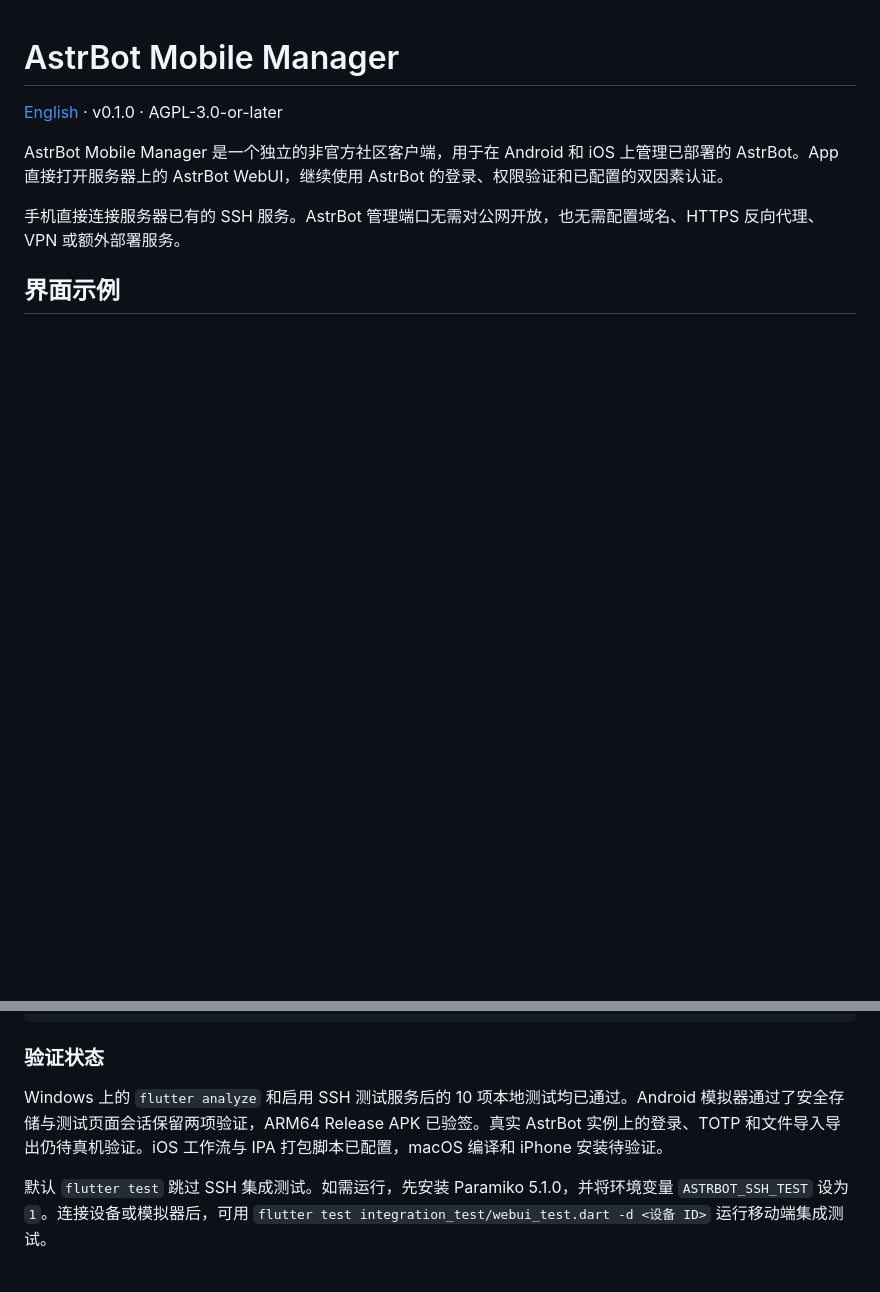
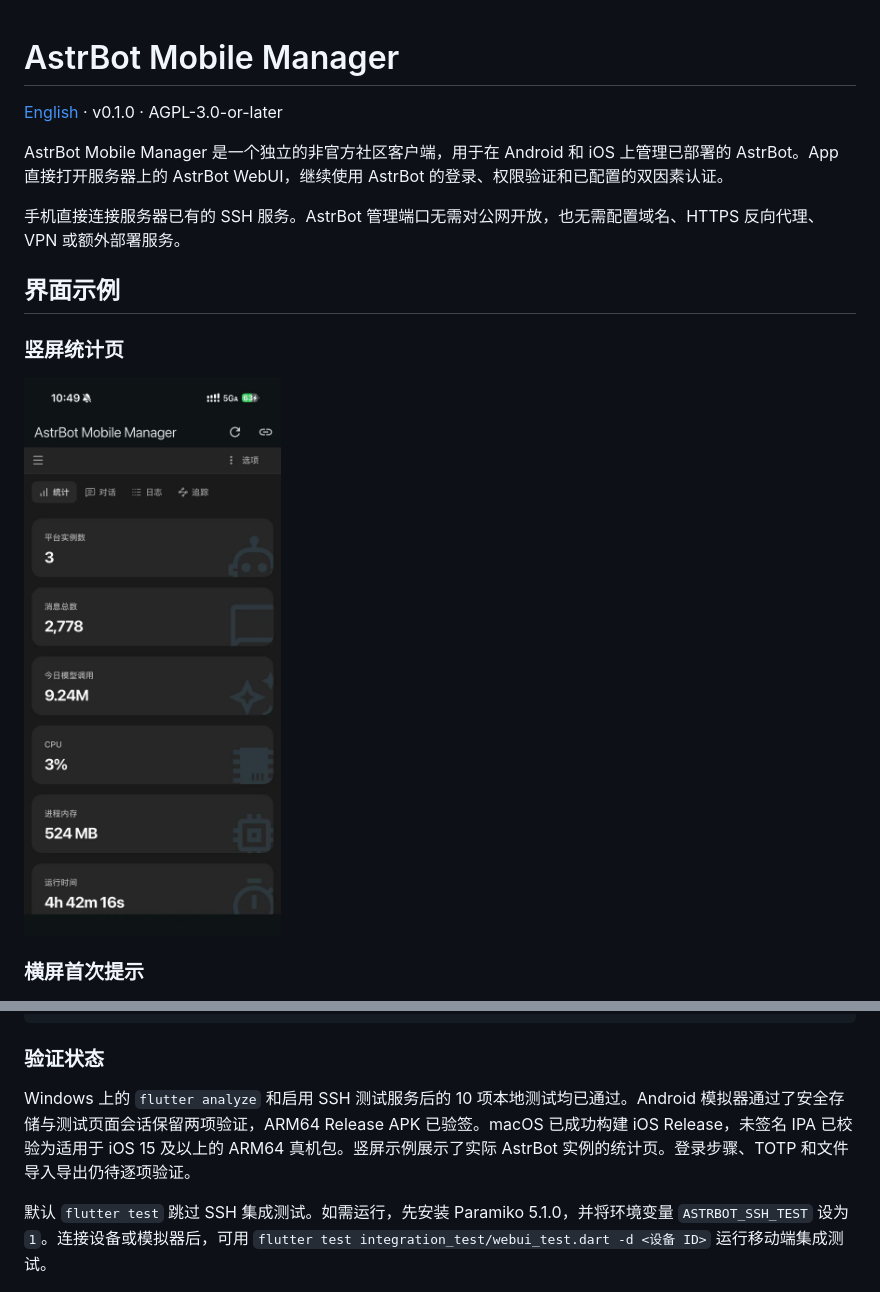
Before and after one commit to Wings-030/Astrbot-mobile-manager, a Markdown page: README_zh.md, 2 parts joined by grey strips. Drawn GitHub-style; pictures changed too: docs/screenshots/astrbot-webui-stats-mobile.jpg (added); blank space fills up the shorter version.

```diff
--- a/README_zh.md
+++ b/README_zh.md
@@ -7,6 +7,12 @@ AstrBot Mobile Manager 是一个独立的非官方社区客户端，用于在 An
 手机直接连接服务器已有的 SSH 服务。AstrBot 管理端口无需对公网开放，也无需配置域名、HTTPS 反向代理、VPN 或额外部署服务。
 
 ## 界面示例
+
+### 竖屏统计页
+
+<img src="docs/screenshots/astrbot-webui-stats-mobile.jpg" alt="AstrBot Mobile Manager 内的 AstrBot WebUI 深色统计页" width="340">
+
+### 横屏首次提示
 
 ![AstrBot Mobile Manager 内打开的 AstrBot WebUI 首次提示](docs/screenshots/astrbot-webui-first-notice.png)
 
@@ -64,7 +70,7 @@ python3 tool/package_ipa.py build/ios/iphoneos/Runner.app build/astrbot-mobile-u
 
 ### 验证状态
 
-Windows 上的 `flutter analyze` 和启用 SSH 测试服务后的 10 项本地测试均已通过。Android 模拟器通过了安全存储与测试页面会话保留两项验证，ARM64 Release APK 已验签。真实 AstrBot 实例上的登录、TOTP 和文件导入导出仍待真机验证。iOS 工作流与 IPA 打包脚本已配置，macOS 编译和 iPhone 安装待验证。
+Windows 上的 `flutter analyze` 和启用 SSH 测试服务后的 10 项本地测试均已通过。Android 模拟器通过了安全存储与测试页面会话保留两项验证，ARM64 Release APK 已验签。macOS 已成功构建 iOS Release，未签名 IPA 已校验为适用于 iOS 15 及以上的 ARM64 真机包。竖屏示例展示了实际 AstrBot 实例的统计页。登录步骤、TOTP 和文件导入导出仍待逐项验证。
 
 默认 `flutter test` 跳过 SSH 集成测试。如需运行，先安装 Paramiko 5.1.0，并将环境变量 `ASTRBOT_SSH_TEST` 设为 `1`。连接设备或模拟器后，可用 `flutter test integration_test/webui_test.dart -d <设备 ID>` 运行移动端集成测试。
 
```
Also changed, not shown: README.md (+8 -2 lines).
